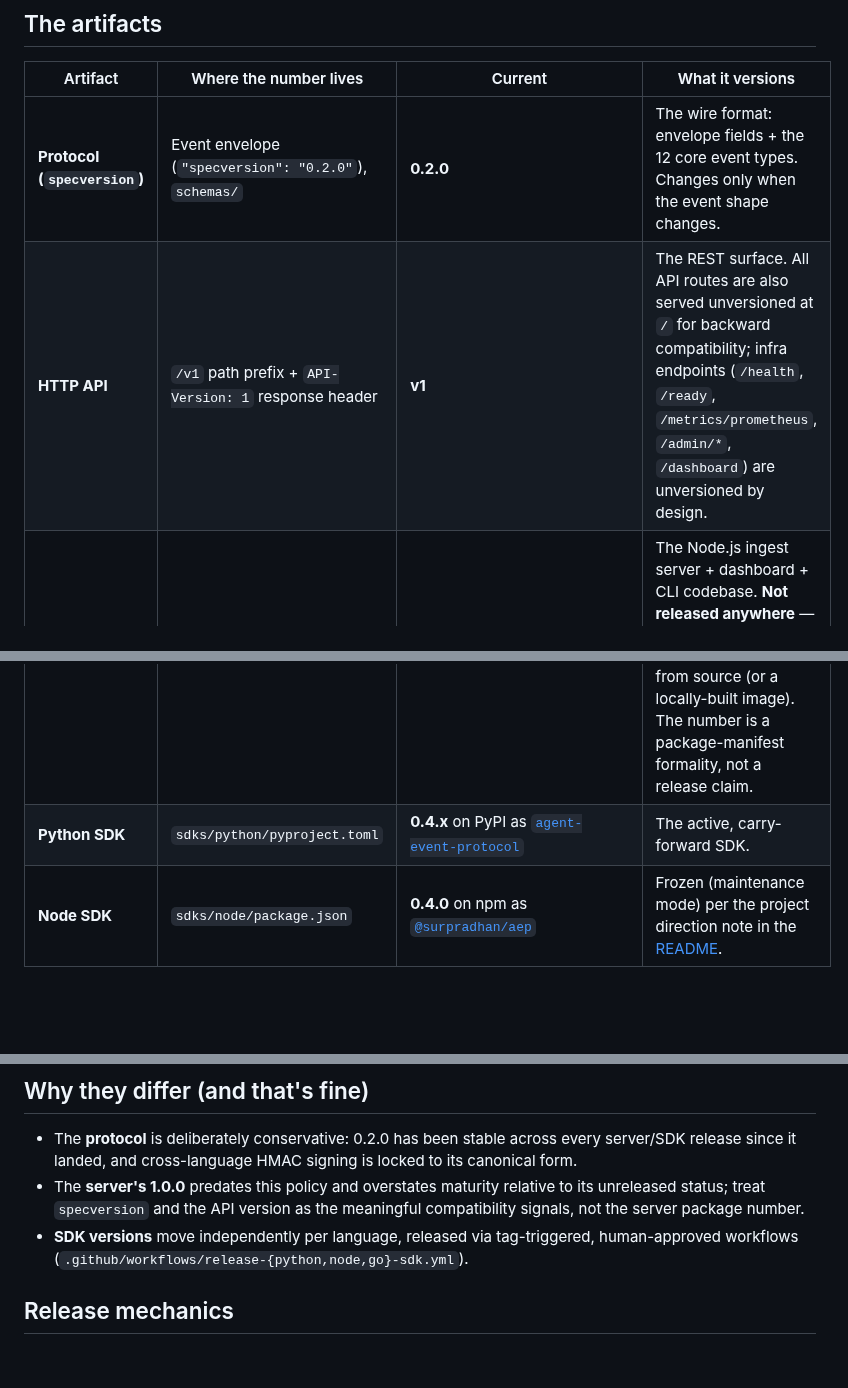
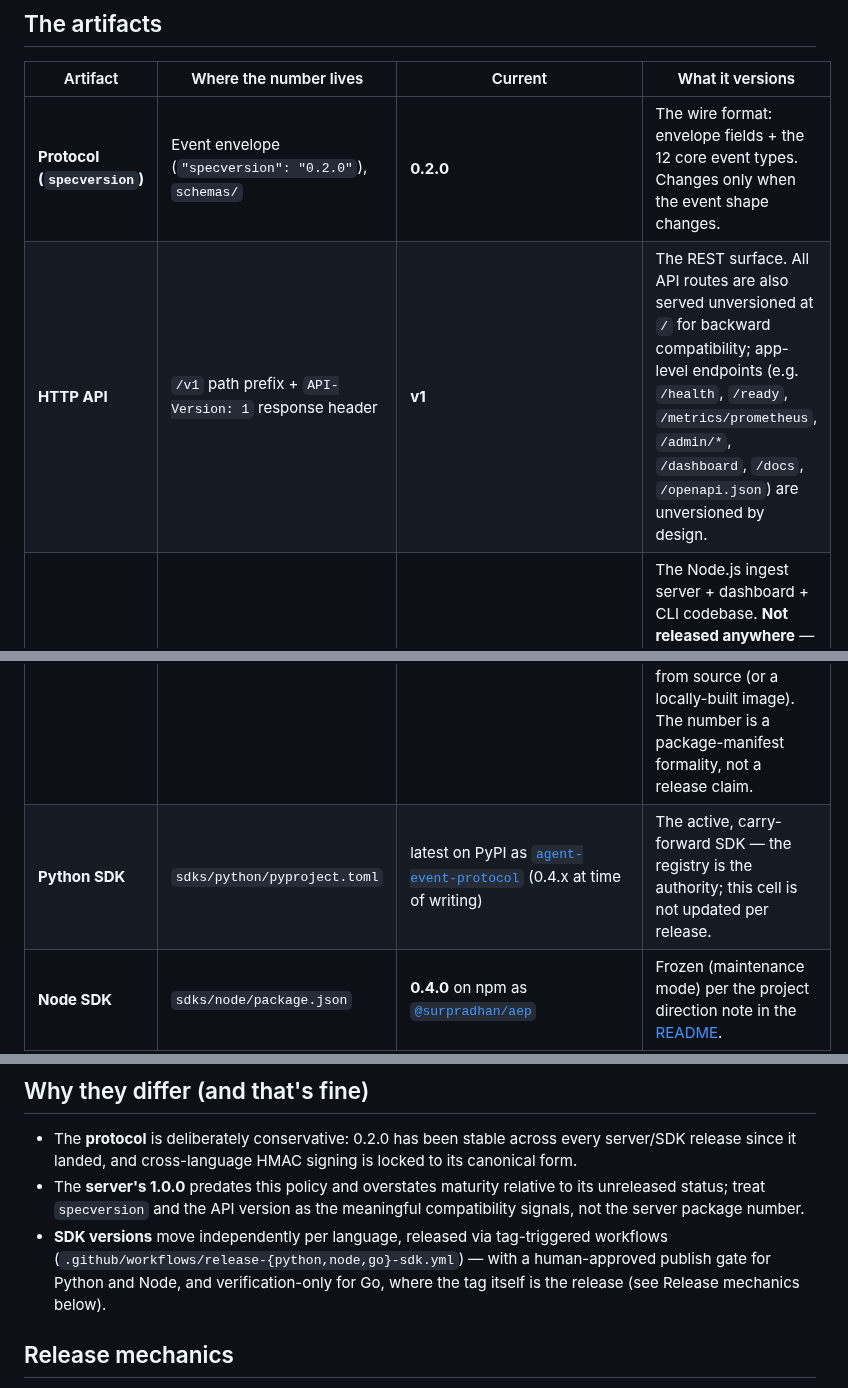
Before and after one commit to surpradhan/agent-event-protocol, a Markdown page: VERSIONING.md, 3 parts joined by grey strips. Drawn GitHub-style; blank space fills up the shorter version.

Commit message:
docs(versioning): review round 1 — Go gating accuracy, registry-authoritative Python cell, e.g.-list
Co-Authored-By: Claude Fable 5 <noreply@anthropic.com>

```diff
--- a/VERSIONING.md
+++ b/VERSIONING.md
@@ -9,9 +9,9 @@ single place that reconciles them.
 | Artifact | Where the number lives | Current | What it versions |
 |---|---|---|---|
 | **Protocol (`specversion`)** | Event envelope (`"specversion": "0.2.0"`), `schemas/` | **0.2.0** | The wire format: envelope fields + the 12 core event types. Changes only when the event shape changes. |
-| **HTTP API** | `/v1` path prefix + `API-Version: 1` response header | **v1** | The REST surface. All API routes are also served unversioned at `/` for backward compatibility; infra endpoints (`/health`, `/ready`, `/metrics/prometheus`, `/admin/*`, `/dashboard`) are unversioned by design. |
+| **HTTP API** | `/v1` path prefix + `API-Version: 1` response header | **v1** | The REST surface. All API routes are also served unversioned at `/` for backward compatibility; app-level endpoints (e.g. `/health`, `/ready`, `/metrics/prometheus`, `/admin/*`, `/dashboard`, `/docs`, `/openapi.json`) are unversioned by design. |
 | **Server package** | Root `package.json` | **1.0.0** | The Node.js ingest server + dashboard + CLI codebase. **Not released anywhere** — there is no npm publish or Docker-registry pipeline for the server; it runs from source (or a locally-built image). The number is a package-manifest formality, not a release claim. |
-| **Python SDK** | `sdks/python/pyproject.toml` | **0.4.x** on PyPI as [`agent-event-protocol`](https://pypi.org/project/agent-event-protocol/) | The active, carry-forward SDK. |
+| **Python SDK** | `sdks/python/pyproject.toml` | latest on PyPI as [`agent-event-protocol`](https://pypi.org/project/agent-event-protocol/) (0.4.x at time of writing) | The active, carry-forward SDK — the registry is the authority; this cell is not updated per release. |
 | **Node SDK** | `sdks/node/package.json` | **0.4.0** on npm as [`@surpradhan/aep`](https://www.npmjs.com/package/@surpradhan/aep) | Frozen (maintenance mode) per the project direction note in the [README](README.md). |
 | **Go SDK** | git tag | **`sdks/go/v0.3.0`** (`go get github.com/surpradhan/agent-event-protocol/sdks/go`) | Frozen (maintenance mode). Nothing is "published" for Go beyond the tag — the module proxy serves the repo. |
 | **Audit bundle** | `aep_audit_version` field | **0.1.0** | The signed audit-bundle document format produced by `aep audit export` and the audit-bundle endpoints. |
@@ -28,8 +28,10 @@ is installable.
 - The **server's 1.0.0** predates this policy and overstates maturity relative
   to its unreleased status; treat `specversion` and the API version as the
   meaningful compatibility signals, not the server package number.
-- **SDK versions** move independently per language, released via tag-triggered,
-  human-approved workflows (`.github/workflows/release-{python,node,go}-sdk.yml`).
+- **SDK versions** move independently per language, released via tag-triggered
+  workflows (`.github/workflows/release-{python,node,go}-sdk.yml`) — with a
+  human-approved publish gate for Python and Node, and verification-only for
+  Go, where the tag itself is the release (see Release mechanics below).
 
 ## Release mechanics
 
```
